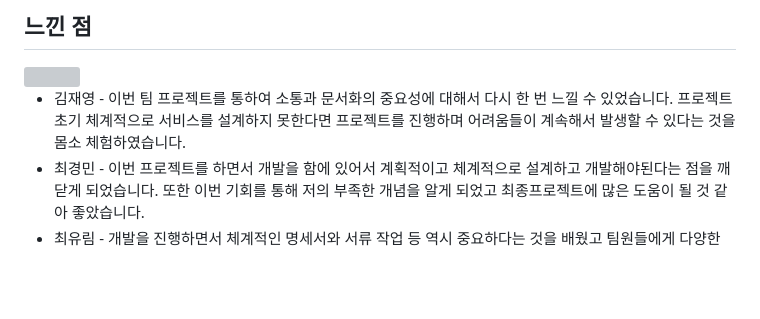
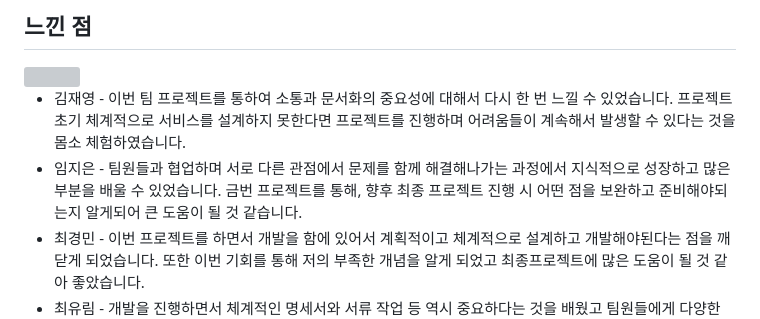
Before and after one commit to fabius96/2023_Webprj_Open-Banking-2-, a Markdown page: README.md, the part around the change. GitHub-like rendering; blank space fills up the shorter version; grey boxes are pictures that could not be loaded.

```diff
--- a/README.md
+++ b/README.md
@@ -48,6 +48,7 @@
 
 
 - 김재영 - 이번 팀 프로젝트를 통하여 소통과 문서화의 중요성에 대해서 다시 한 번 느낄 수 있었습니다. 프로젝트 초기 체계적으로 서비스를 설계하지 못한다면 프로젝트를 진행하며 어려움들이 계속해서 발생할 수 있다는 것을 몸소 체험하였습니다.
+- 임지은 - 팀원들과 협업하며 서로 다른 관점에서 문제를 함께 해결해나가는 과정에서 지식적으로 성장하고 많은 부분을 배울 수 있었습니다. 금번 프로젝트를 통해, 향후 최종 프로젝트 진행 시 어떤 점을 보완하고 준비해야되는지 알게되어 큰 도움이 될 것 같습니다.
 - 최경민 - 이번 프로젝트를 하면서 개발을 함에 있어서 계획적이고 체계적으로 설계하고 개발해야된다는 점을 깨닫게 되었습니다. 또한 이번 기회를 통해 저의 부족한 개념을 알게 되었고 최종프로젝트에 많은 도움이 될 것 같아 좋았습니다.
 - 최유림 - 개발을 진행하면서 체계적인 명세서와 서류 작업 등 역시 중요하다는 것을 배웠고 팀원들에게 다양한 측면에서 배울 수 있었습니다. 프로젝트가 처음부터 끝까지 어떻게 진행되는지 경험할 수 있었던 것이 좋았습니다.
 - 최민영 - 프로젝트를 진행하면서 협업의 중요성을 더 느꼈고 프론트엔드와 백엔드 간의 상호작용과 데이터베이스 관리 등에 대한 지식을 더 넓게 확장할 수 있었습니다. 또한 문제를 해결하기 위해 사용자 입장이 되어보면서 지속적으로 테스트하고 수정하는 과정에서 웹사이트의 사용자 친화성을 고려한 개발에 대해 한번 더 생각해 볼 수 있었습니다.
```
